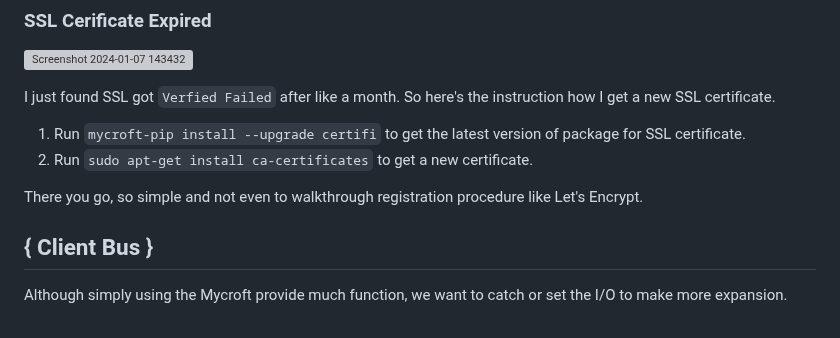
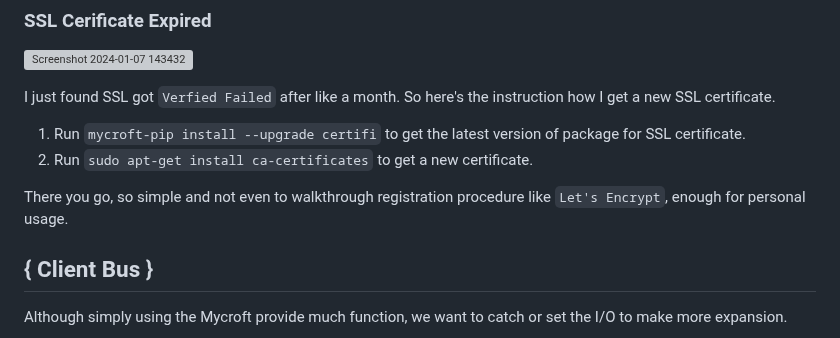
Before and after one commit to CavalryHill/enlighten-mycroft-va, a Markdown page: README.md, the part around the change. Drawn GitHub-style; grey boxes are pictures that could not be loaded.

```diff
--- a/README.md
+++ b/README.md
@@ -82,7 +82,7 @@ I just found SSL got `Verfied Failed` after like a month. So here's the instruct
 1. Run `mycroft-pip install --upgrade certifi` to get the latest version of package for SSL certificate.
 2. Run `sudo apt-get install ca-certificates` to get a new certificate.
 
-There you go, so simple and not even to walkthrough registration procedure like Let's Encrypt.
+There you go, so simple and not even to walkthrough registration procedure like `Let's Encrypt`, enough for personal usage.
 
 ## { Client Bus }
 Although simply using the Mycroft provide much function, we want to catch or set the I/O to make more expansion.
```
